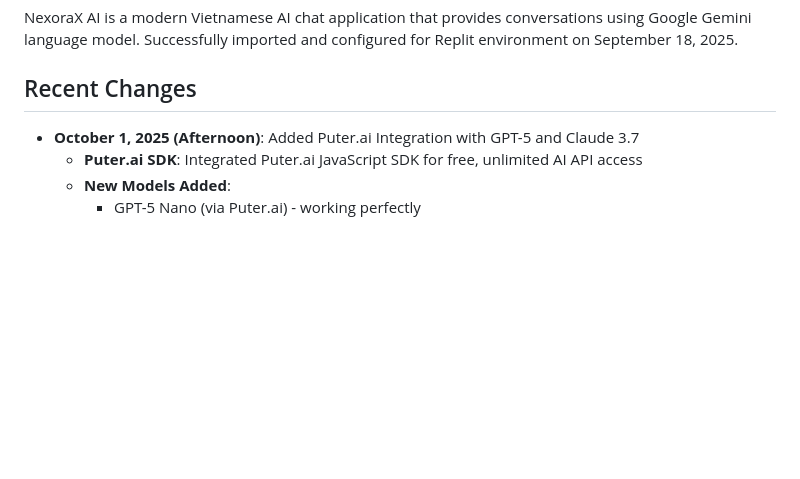
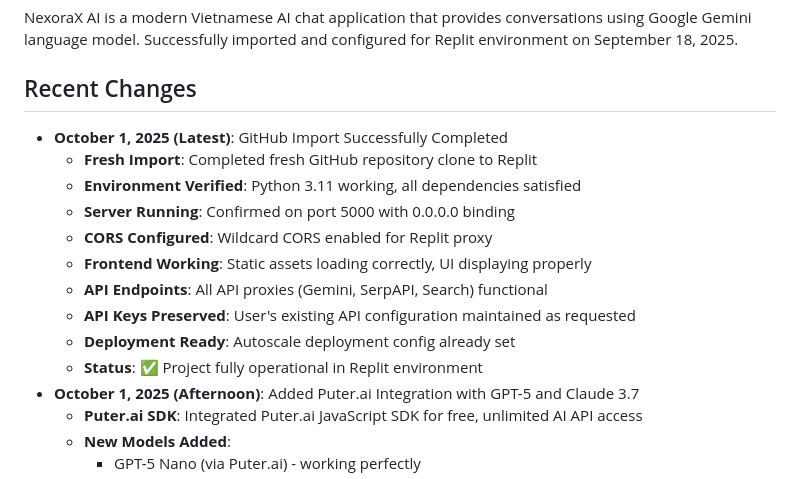
Before and after one commit to khang26042012/NexoraX-AI, a Markdown page: replit.md, the part around the change. Rendered like a GitHub page; blank space fills up the shorter version.

Commit message:
Verify project functionality and configurations after GitHub import to Replit
Update replit.md to detail successful GitHub import, environment verification (Python 3.11, dependencies), server confirmation (port 5000, 0.0.0.0), CORS configuration, frontend asset loading, API endpoint functionality (Gemini, SerpAPI, Search), preservation of API keys, and deployment readiness.

Replit-Commit-Author: Agent
Replit-Commit-Session-Id: ffda8278-cb2c-442b-b9ae-65cf680c558d
Replit-Commit-Checkpoint-Type: full_checkpoint
Replit-Commit-Screenshot-Url: https://storage.googleapis.com/screenshot-production-us-central1/6ff685d3-096f-413a-84ed-42832af3b33e/ffda8278-cb2c-442b-b9ae-65cf680c558d/arhDMdP

```diff
--- a/replit.md
+++ b/replit.md
@@ -4,6 +4,16 @@
 NexoraX AI is a modern Vietnamese AI chat application that provides conversations using Google Gemini language model. Successfully imported and configured for Replit environment on September 18, 2025.
 
 ## Recent Changes
+- **October 1, 2025 (Latest)**: GitHub Import Successfully Completed
+  - **Fresh Import**: Completed fresh GitHub repository clone to Replit
+  - **Environment Verified**: Python 3.11 working, all dependencies satisfied
+  - **Server Running**: Confirmed on port 5000 with 0.0.0.0 binding
+  - **CORS Configured**: Wildcard CORS enabled for Replit proxy
+  - **Frontend Working**: Static assets loading correctly, UI displaying properly
+  - **API Endpoints**: All API proxies (Gemini, SerpAPI, Search) functional
+  - **API Keys Preserved**: User's existing API configuration maintained as requested
+  - **Deployment Ready**: Autoscale deployment config already set
+  - **Status**: ✅ Project fully operational in Replit environment
 - **October 1, 2025 (Afternoon)**: Added Puter.ai Integration with GPT-5 and Claude 3.7
   - **Puter.ai SDK**: Integrated Puter.ai JavaScript SDK for free, unlimited AI API access
   - **New Models Added**:
```
